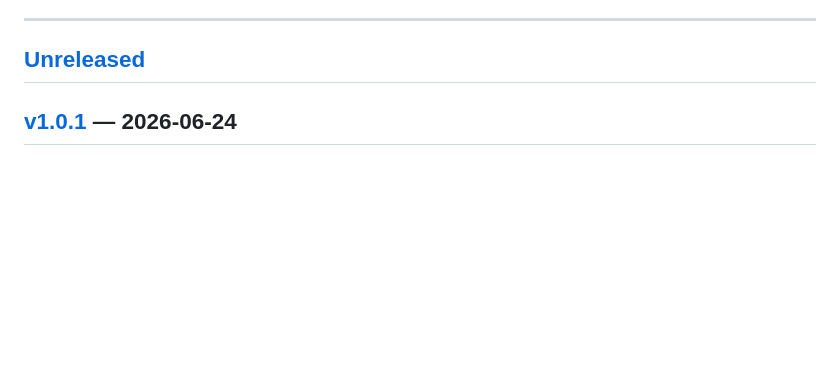
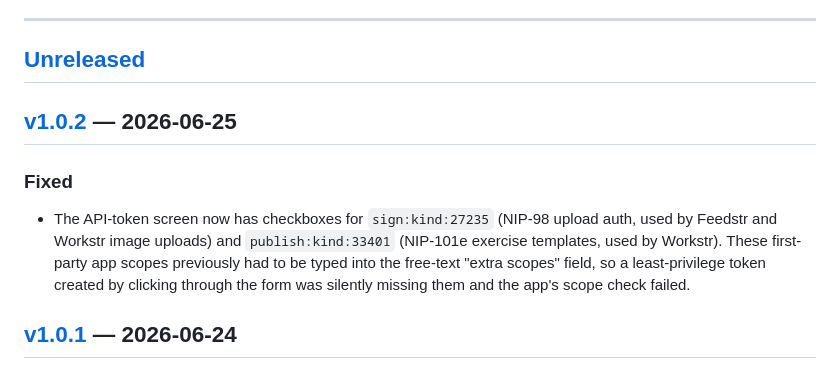
Before and after one commit to sette7blo/idenstr, a Markdown page: CHANGELOG.md, the part around one of its changes. Rendered like a GitHub page; blank space fills up the shorter version.

```diff
--- a/CHANGELOG.md
+++ b/CHANGELOG.md
@@ -10,6 +10,10 @@ Versions follow [Semantic Versioning](https://semver.org): `MAJOR.MINOR.PATCH`
 ---
 
 ## [Unreleased]
+
+## [v1.0.2] — 2026-06-25
+### Fixed
+- The API-token screen now has checkboxes for `sign:kind:27235` (NIP-98 upload auth, used by Feedstr and Workstr image uploads) and `publish:kind:33401` (NIP-101e exercise templates, used by Workstr). These first-party app scopes previously had to be typed into the free-text "extra scopes" field, so a least-privilege token created by clicking through the form was silently missing them and the app's scope check failed.
 
 ## [v1.0.1] — 2026-06-24
 ### Changed
```
Also changed, not shown: other parts of CHANGELOG.md (+2 -1 lines).
